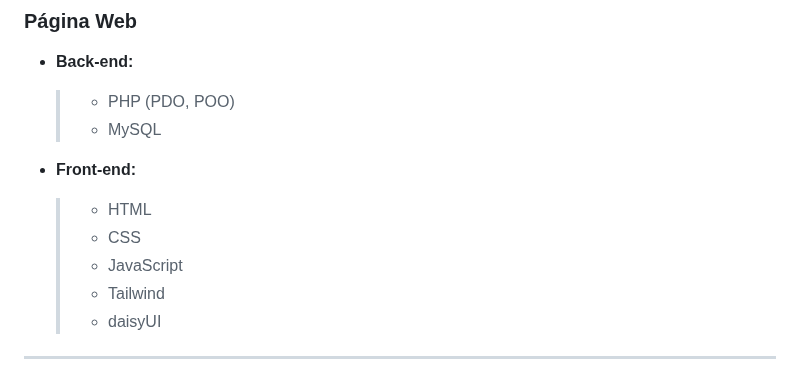
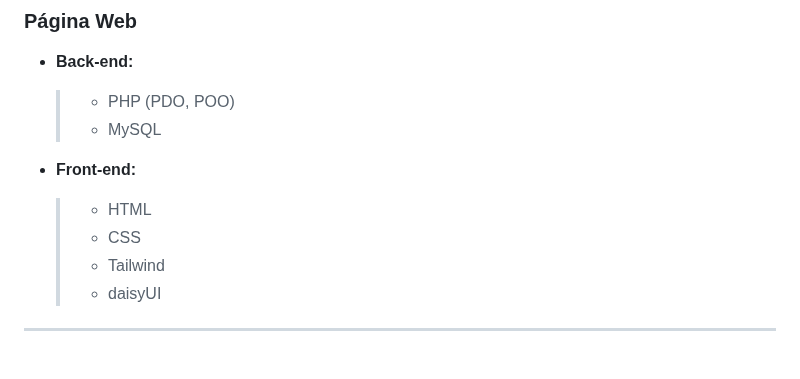
Before and after one commit to Adri13A/Plataforma-AlumnoFIMAZ, a Markdown page: README.md, the part around the change. GitHub-like rendering.

```diff
--- a/README.md
+++ b/README.md
@@ -40,7 +40,6 @@ La **página web** es una herramienta para administradores, que permite:
 - **Front-end:**
   > - HTML
   > - CSS
-  > - JavaScript
   > - Tailwind
   > - daisyUI
 
```
